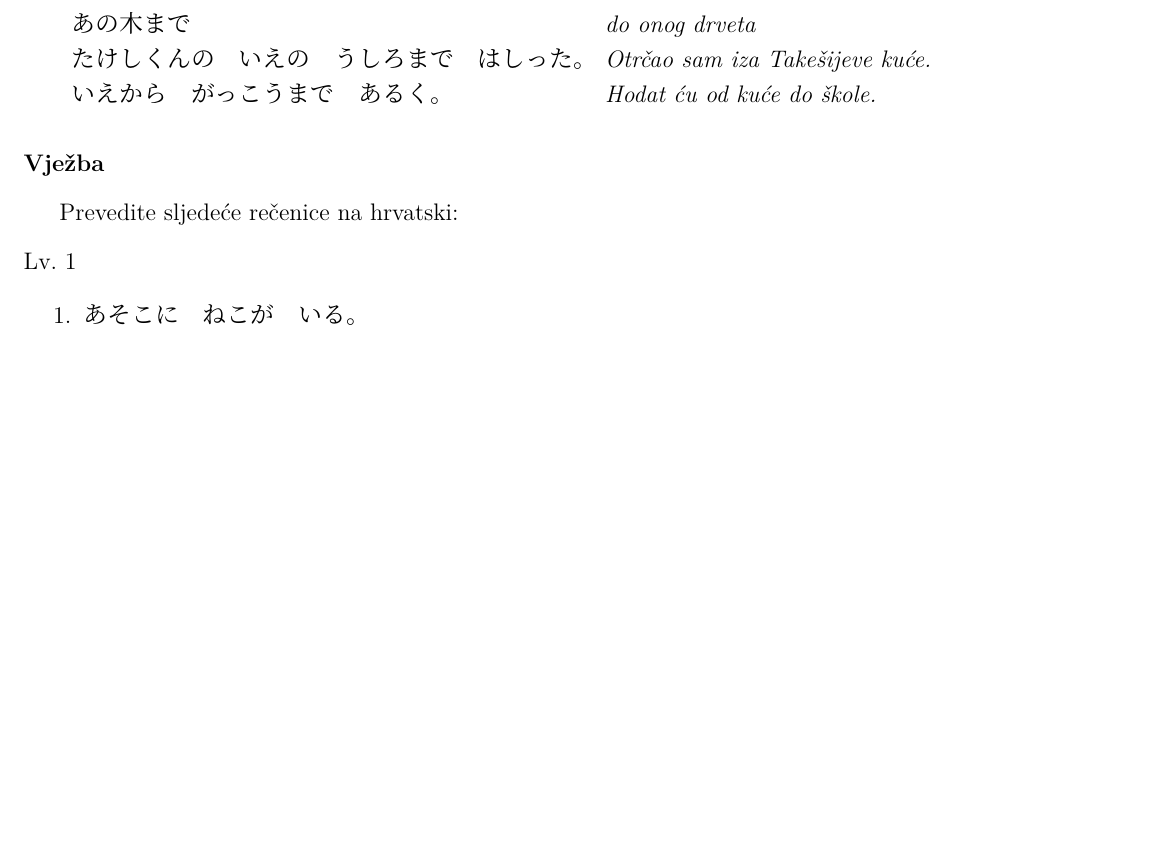
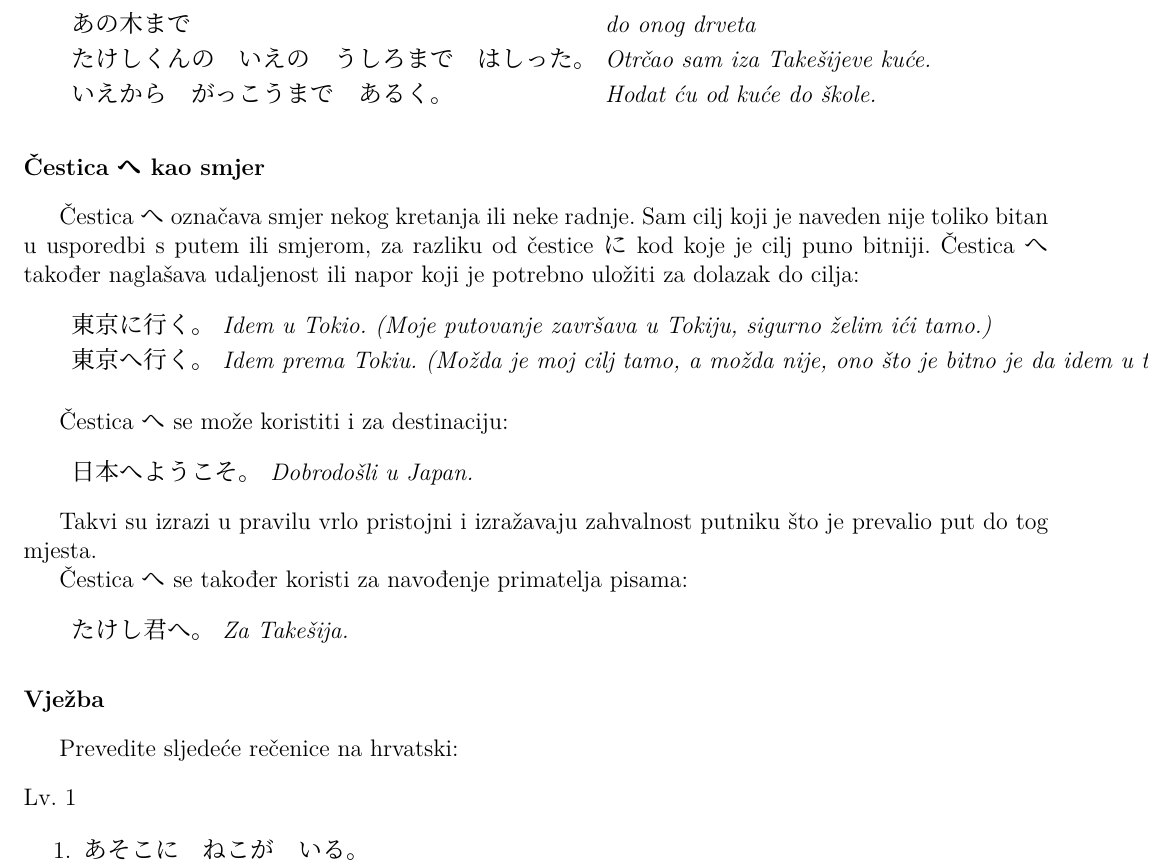
Before and after one commit to Makoto-hr-jp/makoto-japanski, a LaTeX document (radionice/pocetni/lekcije/013_pril_ozn_mjesta/013_pril_ozn_mjesta.tex): part of page 2 of 2 before the commit and part of page 2 of 3 after it, cut so that both start at the same text, the shorter picture padded with empty space. Compiled offline with XeLaTeX; a missing font is replaced by an installed copy or a similar font.

Commit message:
Priložna oznaka mjesta dodan へ

```diff
--- a/radionice/pocetni/lekcije/013_pril_ozn_mjesta/013_pril_ozn_mjesta.tex
+++ b/radionice/pocetni/lekcije/013_pril_ozn_mjesta/013_pril_ozn_mjesta.tex
@@ -50,6 +50,27 @@
 		\rei{いえから　がっこうまで　あるく。}{Hodat ću od kuće do škole.}
 	\end{reibun}
 
+	\fukudai{Čestica へ kao smjer}
+
+	Čestica へ označava smjer nekog kretanja ili neke radnje. Sam cilj koji je naveden nije toliko bitan u usporedbi s putem ili smjerom, za razliku od čestice に kod koje je cilj puno bitniji. Čestica へ također naglašava udaljenost ili napor koji je potrebno uložiti za dolazak do cilja:
+
+	\begin{reibun}
+		\rei{東京に行く。}{Idem u Tokio. (Moje putovanje završava u Tokiju, sigurno želim ići tamo.)}
+		\rei{東京へ行く。}{Idem prema Tokiu. (Možda je moj cilj tamo, a možda nije, ono što je bitno je da idem u tom smjeru, a ne nekom drugom.)}
+	\end{reibun}
+
+	Čestica へ se može koristiti i za destinaciju:
+	\begin{reibun}
+		\rei{日本へようこそ。}{Dobrodošli u Japan.}
+	\end{reibun}
+
+	Takvi su izrazi u pravilu vrlo pristojni i izražavaju zahvalnost putniku što je prevalio put do tog mjesta.
+
+	Čestica へ se također koristi za navođenje primatelja pisama:
+	\begin{reibun}
+		\rei{たけし君へ。}{Za Takešija.}
+	\end{reibun}
+
 	\fukudai{Vježba}
 
 	Prevedite sljedeće rečenice na hrvatski:
```
Also changed, not shown: radionice/napredni/lekcije/032_keigo/032_ciljevi_i_napomene.tex (+1 -1 lines), radionice/pocetni/lekcije/013_pril_ozn_mjesta/013_ciljevi_i_napomene.tex (+1 -1 lines), radionice/pocetni/lekcije/013_pril_ozn_mjesta/release/013_ciljevi_i_napomene.pdf, radionice/pocetni/lekcije/013_pril_ozn_mjesta/release/013_pril_ozn_mjesta.pdf.
